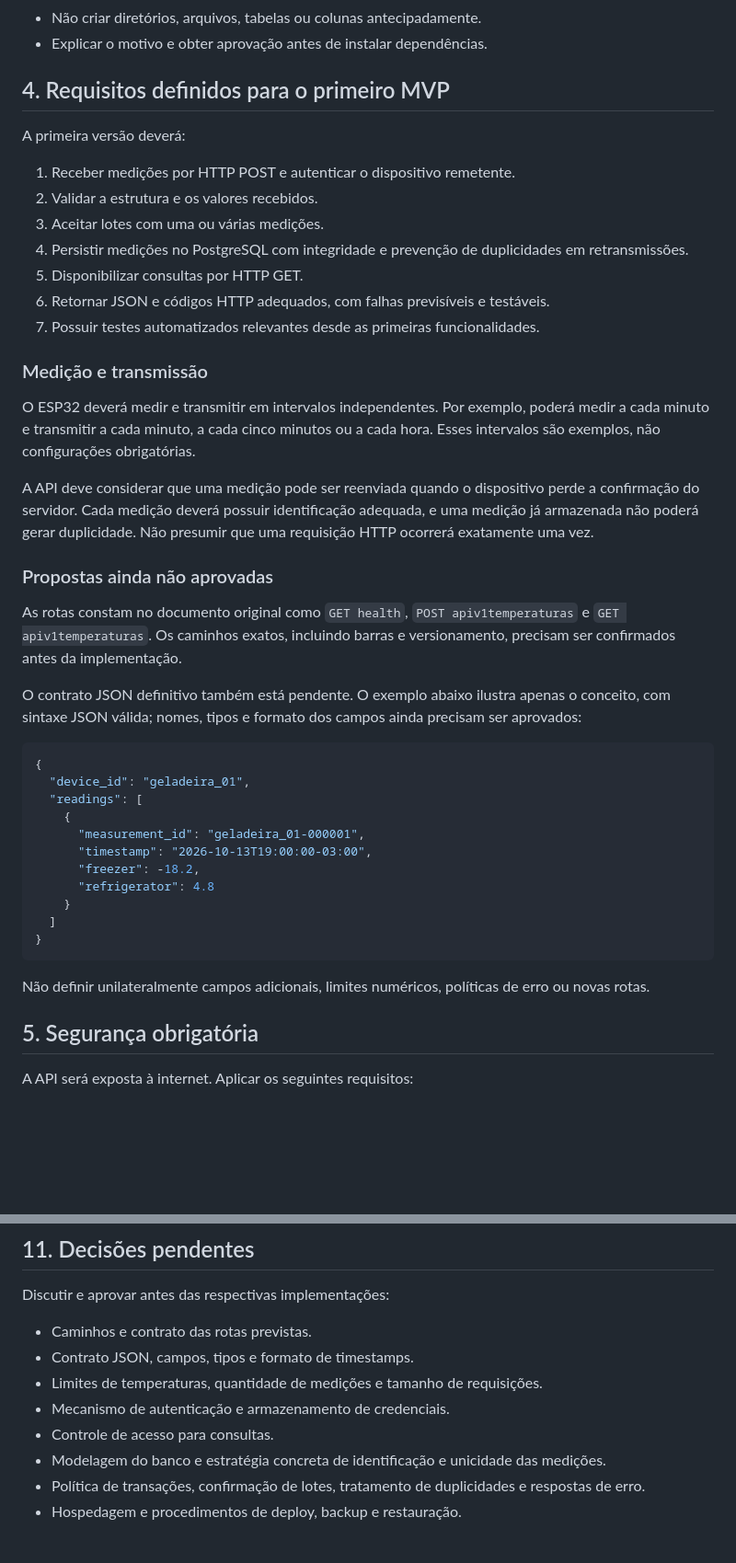
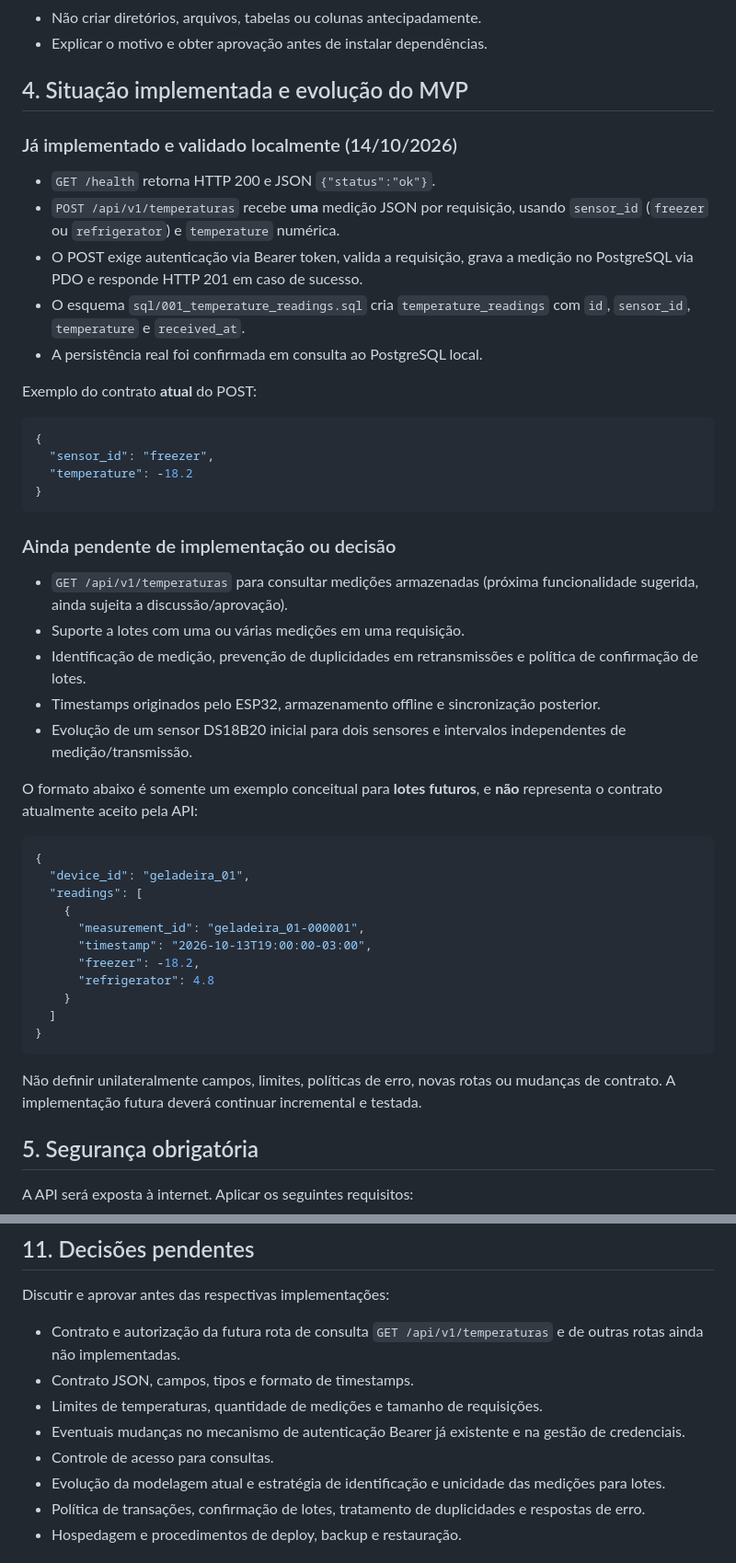
Before and after one commit to igor-exception/refrigerador-api, a Markdown page: AGENTS.md, 2 parts joined by grey strips. Shown at 92% size. Drawn GitHub-style; blank space fills up the shorter version.

Commit message:
docs: atualiza instrucoes do projeto e automacao de testes

````diff
--- a/AGENTS.md
+++ b/AGENTS.md
@@ -35,29 +36,34 @@ Utilizar a solução mais simples que atenda corretamente aos requisitos de func
 - Não criar diretórios, arquivos, tabelas ou colunas antecipadamente.
 - Explicar o motivo e obter aprovação antes de instalar dependências.
 
-## 4. Requisitos definidos para o primeiro MVP
+## 4. Situação implementada e evolução do MVP
 
-A primeira versão deverá:
+### Já implementado e validado localmente (14/10/2026)
 
-1. Receber medições por HTTP POST e autenticar o dispositivo remetente.
-2. Validar a estrutura e os valores recebidos.
-3. Aceitar lotes com uma ou várias medições.
-4. Persistir medições no PostgreSQL com integridade e prevenção de duplicidades em retransmissões.
-5. Disponibilizar consultas por HTTP GET.
-6. Retornar JSON e códigos HTTP adequados, com falhas previsíveis e testáveis.
-7. Possuir testes automatizados relevantes desde as primeiras funcionalidades.
+- `GET /health` retorna HTTP 200 e JSON `{"status":"ok"}`.
+- `POST /api/v1/temperaturas` recebe **uma** medição JSON por requisição, usando `sensor_id` (`freezer` ou `refrigerator`) e `temperature` numérica.
+- O POST exige autenticação via Bearer token, valida a requisição, grava a medição no PostgreSQL via PDO e responde HTTP 201 em caso de sucesso.
+- O esquema `sql/001_temperature_readings.sql` cria `temperature_readings` com `id`, `sensor_id`, `temperature` e `received_at`.
+- A persistência real foi confirmada em consulta ao PostgreSQL local.
 
-### Medição e transmissão
+Exemplo do contrato **atual** do POST:
 
-O ESP32 deverá medir e transmitir em intervalos independentes. Por exemplo, poderá medir a cada minuto e transmitir a cada minuto, a cada cinco minutos ou a cada hora. Esses intervalos são exemplos, não configurações obrigatórias.
+```json
+{
+  "sensor_id": "freezer",
+  "temperature": -18.2
+}
+```
 
-A API deve considerar que uma medição pode ser reenviada quando o dispositivo perde a confirmação do servidor. Cada medição deverá possuir identificação adequada, e uma medição já armazenada não poderá gerar duplicidade. Não presumir que uma requisição HTTP ocorrerá exatamente uma vez.
+### Ainda pendente de implementação ou decisão
 
-### Propostas ainda não aprovadas
+- `GET /api/v1/temperaturas` para consultar medições armazenadas (próxima funcionalidade sugerida, ainda sujeita a discussão/aprovação).
+- Suporte a lotes com uma ou várias medições em uma requisição.
+- Identificação de medição, prevenção de duplicidades em retransmissões e política de confirmação de lotes.
+- Timestamps originados pelo ESP32, armazenamento offline e sincronização posterior.
+- Evolução de um sensor DS18B20 inicial para dois sensores e intervalos independentes de medição/transmissão.
 
-As rotas constam no documento original como `GET health`, `POST apiv1temperaturas` e `GET apiv1temperaturas`. Os caminhos exatos, incluindo barras e versionamento, precisam ser confirmados antes da implementação.
-
-O contrato JSON definitivo também está pendente. O exemplo abaixo ilustra apenas o conceito, com sintaxe JSON válida; nomes, tipos e formato dos campos ainda precisam ser aprovados:
+O formato abaixo é somente um exemplo conceitual para **lotes futuros**, e **não** representa o contrato atualmente aceito pela API:
 
 ```json
 {
@@ -73,7 +79,7 @@ O contrato JSON definitivo também está pendente. O exemplo abaixo ilustra apen
 }
 ```
 
-Não definir unilateralmente campos adicionais, limites numéricos, políticas de erro ou novas rotas.
+Não definir unilateralmente campos, limites, políticas de erro, novas rotas ou mudanças de contrato. A implementação futura deverá continuar incremental e testada.
 
 ## 5. Segurança obrigatória
 
@@ -161,12 +192,12 @@ Não implementar antecipadamente:
 
 Discutir e aprovar antes das respectivas implementações:
 
-- Caminhos e contrato das rotas previstas.
+- Contrato e autorização da futura rota de consulta `GET /api/v1/temperaturas` e de outras rotas ainda não implementadas.
 - Contrato JSON, campos, tipos e formato de timestamps.
 - Limites de temperaturas, quantidade de medições e tamanho de requisições.
-- Mecanismo de autenticação e armazenamento de credenciais.
+- Eventuais mudanças no mecanismo de autenticação Bearer já existente e na gestão de credenciais.
 - Controle de acesso para consultas.
-- Modelagem do banco e estratégia concreta de identificação e unicidade das medições.
+- Evolução da modelagem atual e estratégia de identificação e unicidade das medições para lotes.
 - Política de transações, confirmação de lotes, tratamento de duplicidades e respostas de erro.
 - Hospedagem e procedimentos de deploy, backup e restauração.
 
````
Also changed, not shown: other parts of AGENTS.md (+35 -5 lines).
